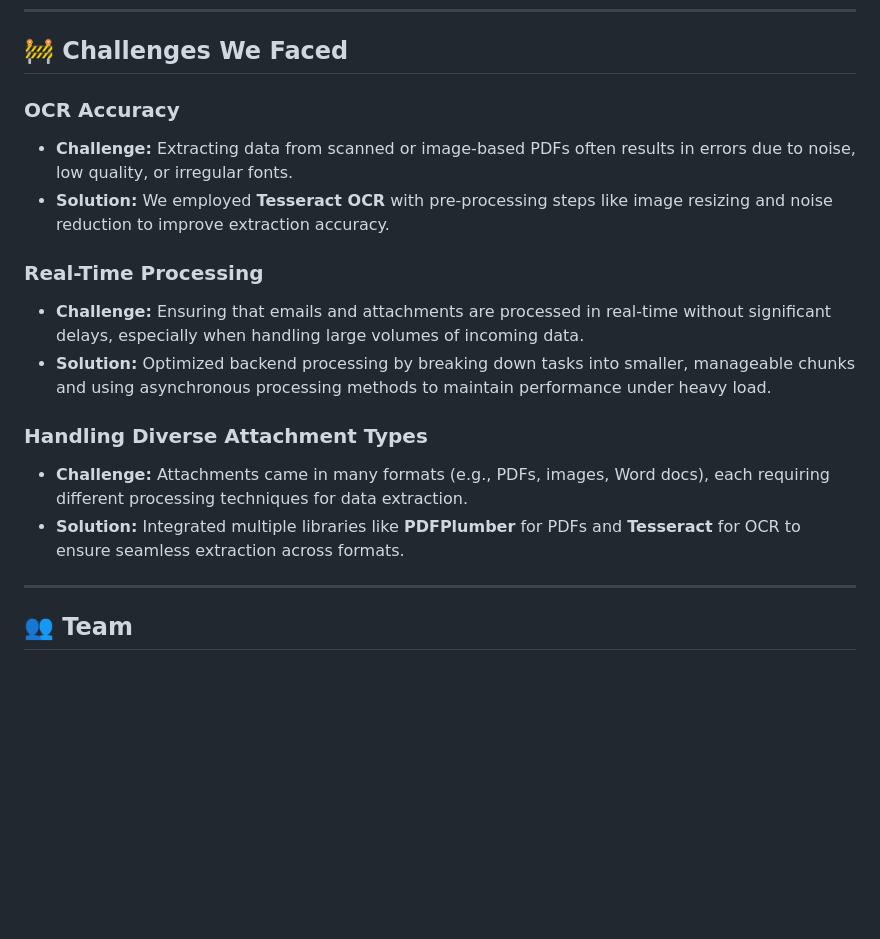
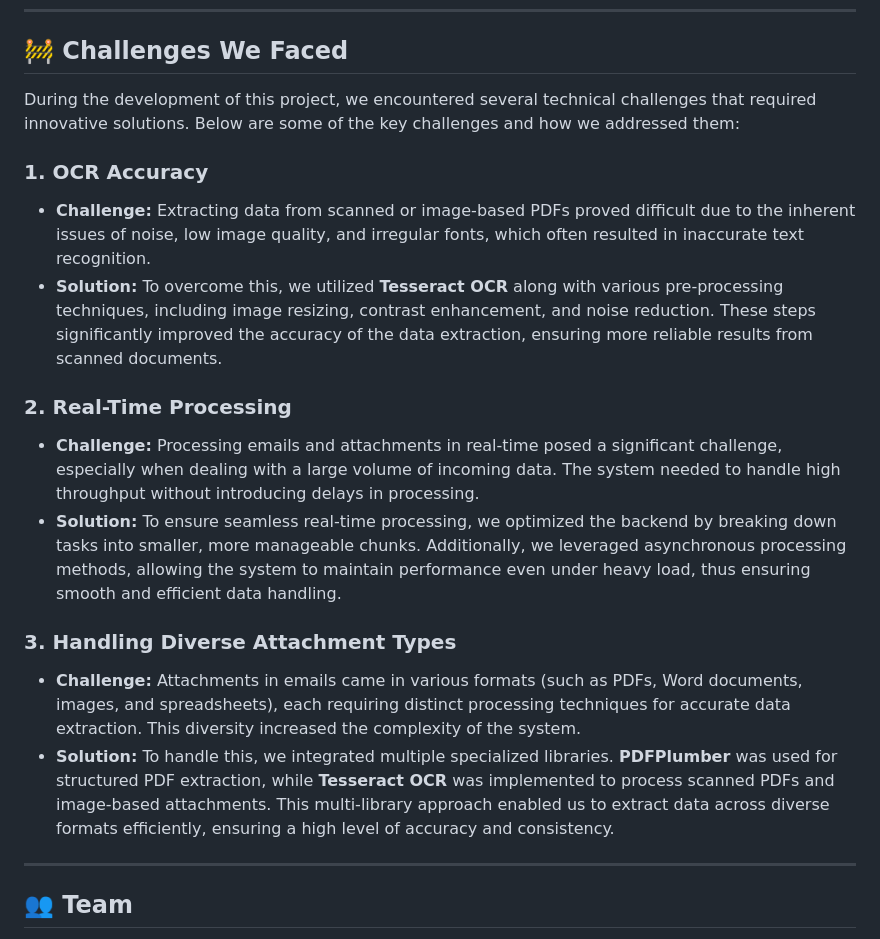
Before and after one commit to ewfx/gaied-classifiers, a Markdown page: README.md, the part around the change. GitHub-like rendering; blank space fills up the shorter version.

```diff
--- a/README.md
+++ b/README.md
@@ -161,17 +161,20 @@ To **automate and optimize** this workflow, we developed an **AI-powered system*
 
 ## 🚧 Challenges We Faced
 
-### **OCR Accuracy**
-- **Challenge:** Extracting data from scanned or image-based PDFs often results in errors due to noise, low quality, or irregular fonts.
-- **Solution:** We employed **Tesseract OCR** with pre-processing steps like image resizing and noise reduction to improve extraction accuracy.
+During the development of this project, we encountered several technical challenges that required innovative solutions. Below are some of the key challenges and how we addressed them:
 
-### **Real-Time Processing**
-- **Challenge:** Ensuring that emails and attachments are processed in real-time without significant delays, especially when handling large volumes of incoming data.
-- **Solution:** Optimized backend processing by breaking down tasks into smaller, manageable chunks and using asynchronous processing methods to maintain performance under heavy load.
+### **1. OCR Accuracy**
+- **Challenge:** Extracting data from scanned or image-based PDFs proved difficult due to the inherent issues of noise, low image quality, and irregular fonts, which often resulted in inaccurate text recognition.
+- **Solution:** To overcome this, we utilized **Tesseract OCR** along with various pre-processing techniques, including image resizing, contrast enhancement, and noise reduction. These steps significantly improved the accuracy of the data extraction, ensuring more reliable results from scanned documents.
 
-### **Handling Diverse Attachment Types**
-- **Challenge:** Attachments came in many formats (e.g., PDFs, images, Word docs), each requiring different processing techniques for data extraction.
-- **Solution:** Integrated multiple libraries like **PDFPlumber** for PDFs and **Tesseract** for OCR to ensure seamless extraction across formats.
+### **2. Real-Time Processing**
+- **Challenge:** Processing emails and attachments in real-time posed a significant challenge, especially when dealing with a large volume of incoming data. The system needed to handle high throughput without introducing delays in processing.
+- **Solution:** To ensure seamless real-time processing, we optimized the backend by breaking down tasks into smaller, more manageable chunks. Additionally, we leveraged asynchronous processing methods, allowing the system to maintain performance even under heavy load, thus ensuring smooth and efficient data handling.
+
+### **3. Handling Diverse Attachment Types**
+- **Challenge:** Attachments in emails came in various formats (such as PDFs, Word documents, images, and spreadsheets), each requiring distinct processing techniques for accurate data extraction. This diversity increased the complexity of the system.
+- **Solution:** To handle this, we integrated multiple specialized libraries. **PDFPlumber** was used for structured PDF extraction, while **Tesseract OCR** was implemented to process scanned PDFs and image-based attachments. This multi-library approach enabled us to extract data across diverse formats efficiently, ensuring a high level of accuracy and consistency.
+
 
 ---
 
```
